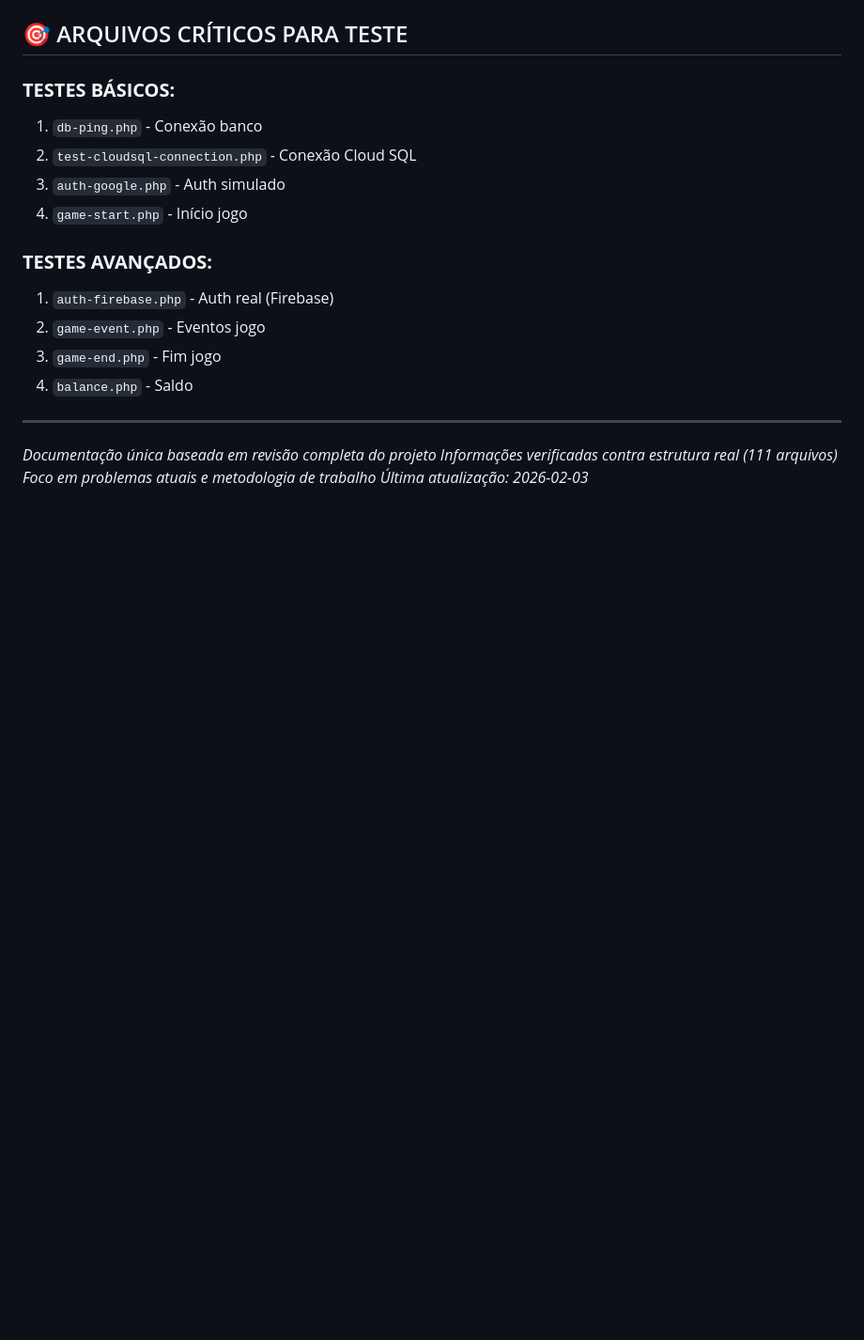
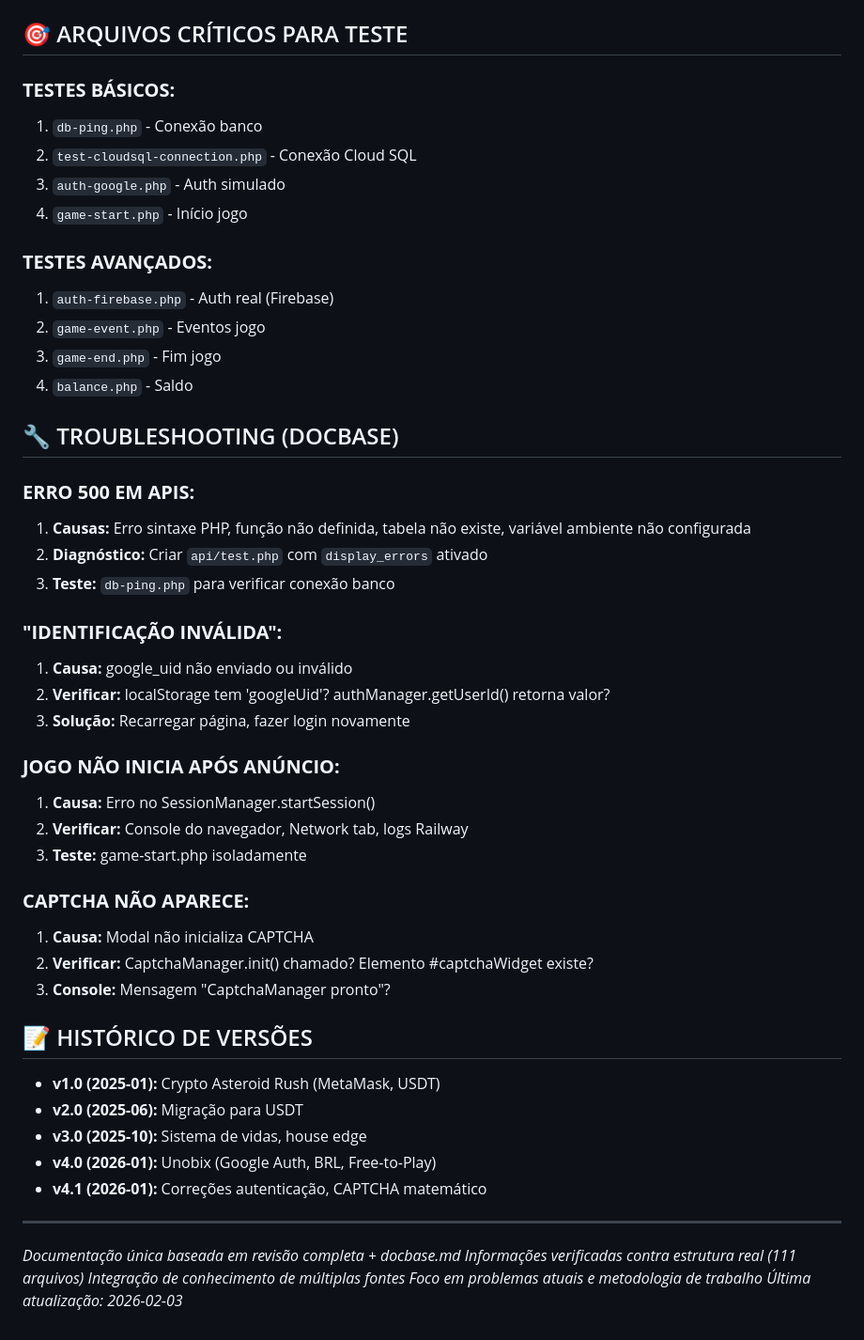
Before and after one commit to originslone-sys/crypto-asteroid-rush, a Markdown page: DOCUMENTACAO.md, the part around one of its changes. Shown at 94% size. Rendered like a GitHub page; blank space fills up the shorter version.

```diff
--- a/DOCUMENTACAO.md
+++ b/DOCUMENTACAO.md
@@ -304,8 +378,38 @@ crypto-asteroid-rush/
 3. `game-end.php` - Fim jogo
 4. `balance.php` - Saldo
 
+## 🔧 TROUBLESHOOTING (DOCBASE)
+
+### **ERRO 500 EM APIS:**
+1. **Causas:** Erro sintaxe PHP, função não definida, tabela não existe, variável ambiente não configurada
+2. **Diagnóstico:** Criar `api/test.php` com `display_errors` ativado
+3. **Teste:** `db-ping.php` para verificar conexão banco
+
+### **"IDENTIFICAÇÃO INVÁLIDA":**
+1. **Causa:** google_uid não enviado ou inválido
+2. **Verificar:** localStorage tem 'googleUid'? authManager.getUserId() retorna valor?
+3. **Solução:** Recarregar página, fazer login novamente
+
+### **JOGO NÃO INICIA APÓS ANÚNCIO:**
+1. **Causa:** Erro no SessionManager.startSession()
+2. **Verificar:** Console do navegador, Network tab, logs Railway
+3. **Teste:** game-start.php isoladamente
+
+### **CAPTCHA NÃO APARECE:**
+1. **Causa:** Modal não inicializa CAPTCHA
+2. **Verificar:** CaptchaManager.init() chamado? Elemento #captchaWidget existe?
+3. **Console:** Mensagem "CaptchaManager pronto"?
+
+## 📝 HISTÓRICO DE VERSÕES
+- **v1.0 (2025-01):** Crypto Asteroid Rush (MetaMask, USDT)
+- **v2.0 (2025-06):** Migração para USDT
+- **v3.0 (2025-10):** Sistema de vidas, house edge
+- **v4.0 (2026-01):** Unobix (Google Auth, BRL, Free-to-Play)
+- **v4.1 (2026-01):** Correções autenticação, CAPTCHA matemático
+
 ---
-*Documentação única baseada em revisão completa do projeto*
+*Documentação única baseada em revisão completa + docbase.md*
 *Informações verificadas contra estrutura real (111 arquivos)*
+*Integração de conhecimento de múltiplas fontes*
 *Foco em problemas atuais e metodologia de trabalho*
 *Última atualização: 2026-02-03*
```
Also changed, not shown: other parts of DOCUMENTACAO.md (+100 -26 lines).
